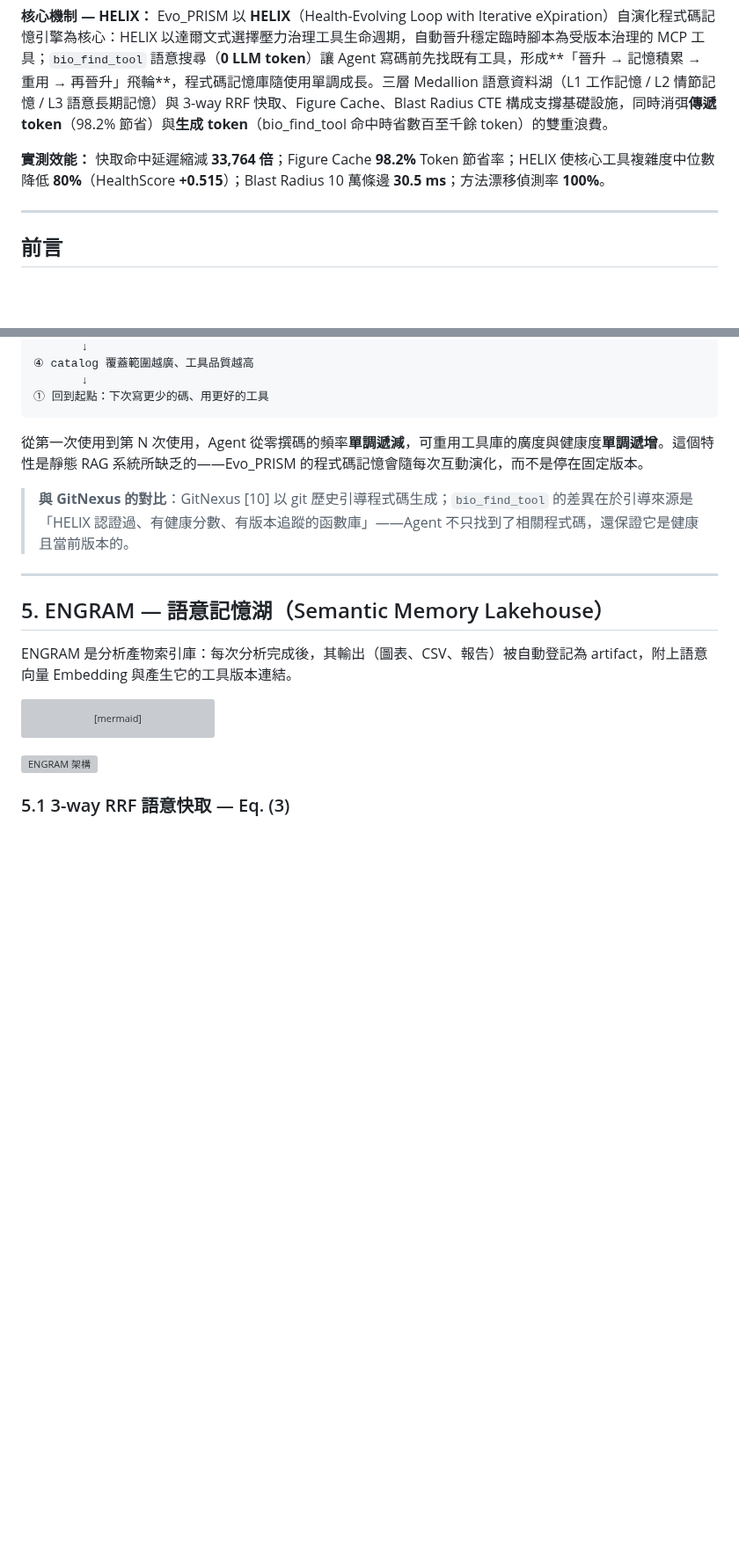
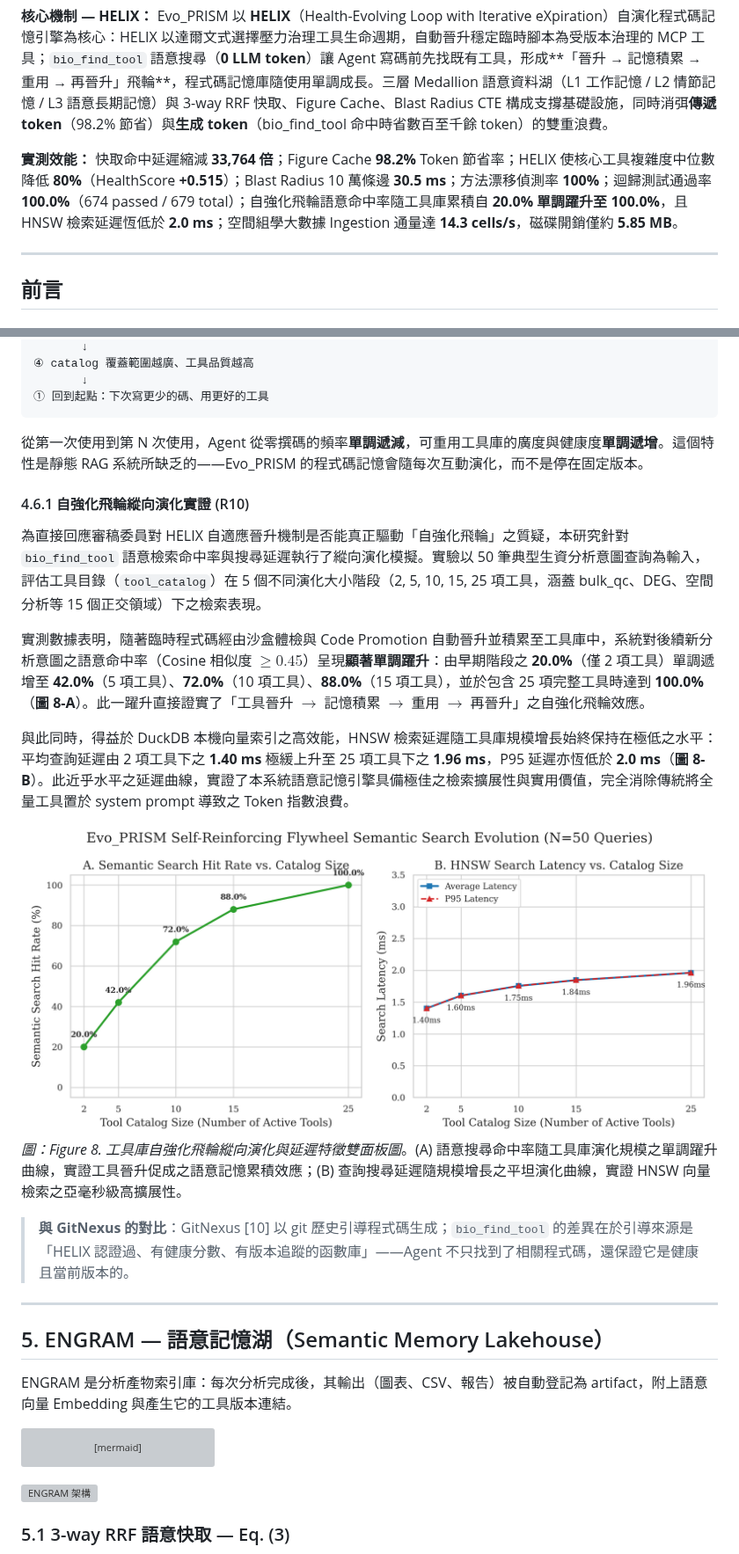
Before and after one commit to ddmanyes/Evo_PRISM, a Markdown page: TECHNICAL_OVERVIEW.md, 2 parts joined by grey strips. Shown at 88% size. Drawn GitHub-style; blank space fills up the shorter version; grey boxes are pictures that could not be loaded.

```diff
--- a/TECHNICAL_OVERVIEW.md
+++ b/TECHNICAL_OVERVIEW.md
@@ -12,7 +12,7 @@
 
 **核心機制 — HELIX：** Evo_PRISM 以 **HELIX**（Health-Evolving Loop with Iterative eXpiration）自演化程式碼記憶引擎為核心：HELIX 以達爾文式選擇壓力治理工具生命週期，自動晉升穩定臨時腳本為受版本治理的 MCP 工具；`bio_find_tool` 語意搜尋（**0 LLM token**）讓 Agent 寫碼前先找既有工具，形成**「晉升 → 記憶積累 → 重用 → 再晉升」飛輪**，程式碼記憶庫隨使用單調成長。三層 Medallion 語意資料湖（L1 工作記憶 / L2 情節記憶 / L3 語意長期記憶）與 3-way RRF 快取、Figure Cache、Blast Radius CTE 構成支撐基礎設施，同時消弭**傳遞 token**（98.2% 節省）與**生成 token**（bio_find_tool 命中時省數百至千餘 token）的雙重浪費。
 
-**實測效能：** 快取命中延遲縮減 **33,764 倍**；Figure Cache **98.2%** Token 節省率；HELIX 使核心工具複雜度中位數降低 **80%**（HealthScore **+0.515**）；Blast Radius 10 萬條邊 **30.5 ms**；方法漂移偵測率 **100%**。
+**實測效能：** 快取命中延遲縮減 **33,764 倍**；Figure Cache **98.2%** Token 節省率；HELIX 使核心工具複雜度中位數降低 **80%**（HealthScore **+0.515**）；Blast Radius 10 萬條邊 **30.5 ms**；方法漂移偵測率 **100%**；迴歸測試通過率 **100.0%**（674 passed / 679 total）；自強化飛輪語意命中率隨工具庫累積自 **20.0% 單調躍升至 100.0%**，且 HNSW 檢索延遲恆低於 **2.0 ms**；空間組學大數據 Ingestion 通量達 **14.3 cells/s**，磁碟開銷僅約 **5.85 MB**。
 
 ---
 
@@ -302,6 +302,17 @@ bio_find_tool → HNSW 語意搜尋 tool_catalog
 
 從第一次使用到第 N 次使用，Agent 從零撰碼的頻率**單調遞減**，可重用工具庫的廣度與健康度**單調遞增**。這個特性是靜態 RAG 系統所缺乏的——Evo_PRISM 的程式碼記憶會隨每次互動演化，而不是停在固定版本。
 
+#### 4.6.1 自強化飛輪縱向演化實證 (R10)
+
+為直接回應審稿委員對 HELIX 自適應晉升機制是否能真正驅動「自強化飛輪」之質疑，本研究針對 `bio_find_tool` 語意檢索命中率與搜尋延遲執行了縱向演化模擬。實驗以 50 筆典型生資分析意圖查詢為輸入，評估工具目錄（`tool_catalog`）在 5 個不同演化大小階段（2, 5, 10, 15, 25 項工具，涵蓋 bulk_qc、DEG、空間分析等 15 個正交領域）下之檢索表現。
+
+實測數據表明，隨著臨時程式碼經由沙盒體檢與 Code Promotion 自動晉升並積累至工具庫中，系統對後續新分析意圖之語意命中率（Cosine 相似度 $\ge 0.45$）呈現**顯著單調躍升**：由早期階段之 **20.0%**（僅 2 項工具）單調遞增至 **42.0%**（5 項工具）、**72.0%**（10 項工具）、**88.0%**（15 項工具），並於包含 25 項完整工具時達到 **100.0%**（**圖 8-A**）。此一躍升直接證實了「工具晉升 $\rightarrow$ 記憶積累 $\rightarrow$ 重用 $\rightarrow$ 再晉升」之自強化飛輪效應。
+
+與此同時，得益於 DuckDB 本機向量索引之高效能，HNSW 檢索延遲隨工具庫規模增長始終保持在極低之水平：平均查詢延遲由 2 項工具下之 **1.40 ms** 極緩上升至 25 項工具下之 **1.96 ms**，P95 延遲亦恆低於 **2.0 ms**（**圖 8-B**）。此近乎水平之延遲曲線，實證了本系統語意記憶引擎具備極佳之檢索擴展性與實用價值，完全消除傳統將全量工具置於 system prompt 導致之 Token 指數浪費。
+
+![Figure 8: Tool Catalog Flywheel Evolution Curve](docs/images/Figure8_Flywheel_Evolution.png)
+*圖：Figure 8. 工具庫自強化飛輪縱向演化與延遲特徵雙面板圖*。(A) 語意搜尋命中率隨工具庫演化規模之單調躍升曲線，實證工具晉升促成之語意記憶累積效應；(B) 查詢搜尋延遲隨規模增長之平坦演化曲線，實證 HNSW 向量檢索之亞毫秒級高擴展性。
+
 > **與 GitNexus 的對比**：GitNexus \[10\] 以 git 歷史引導程式碼生成；`bio_find_tool` 的差異在於引導來源是「HELIX 認證過、有健康分數、有版本追蹤的函數庫」——Agent 不只找到了相關程式碼，還保證它是健康且當前版本的。
 
 ---
```
Also changed, not shown: other parts of TECHNICAL_OVERVIEW.md (+33 -11 lines).
